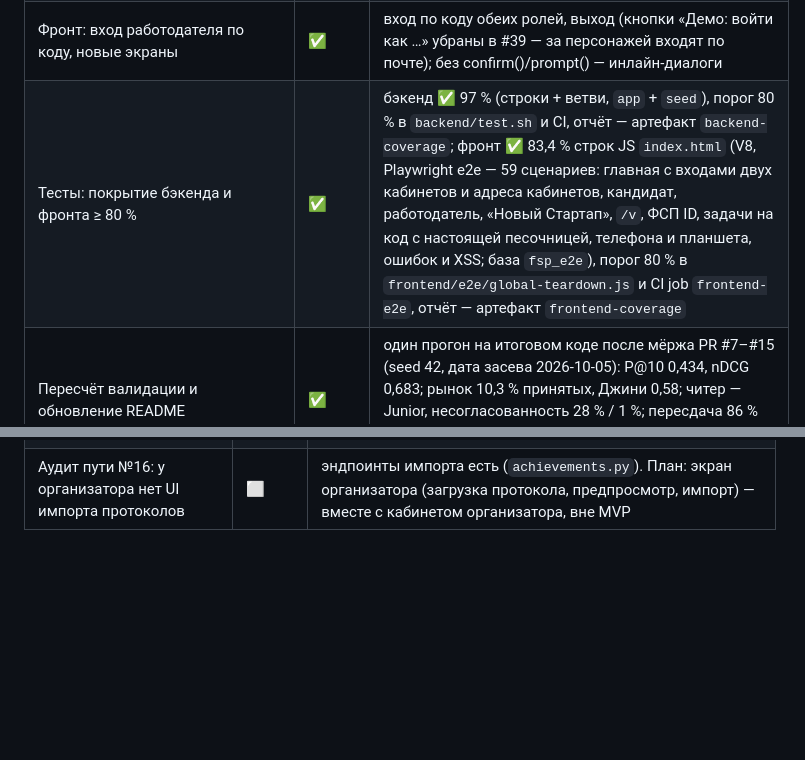
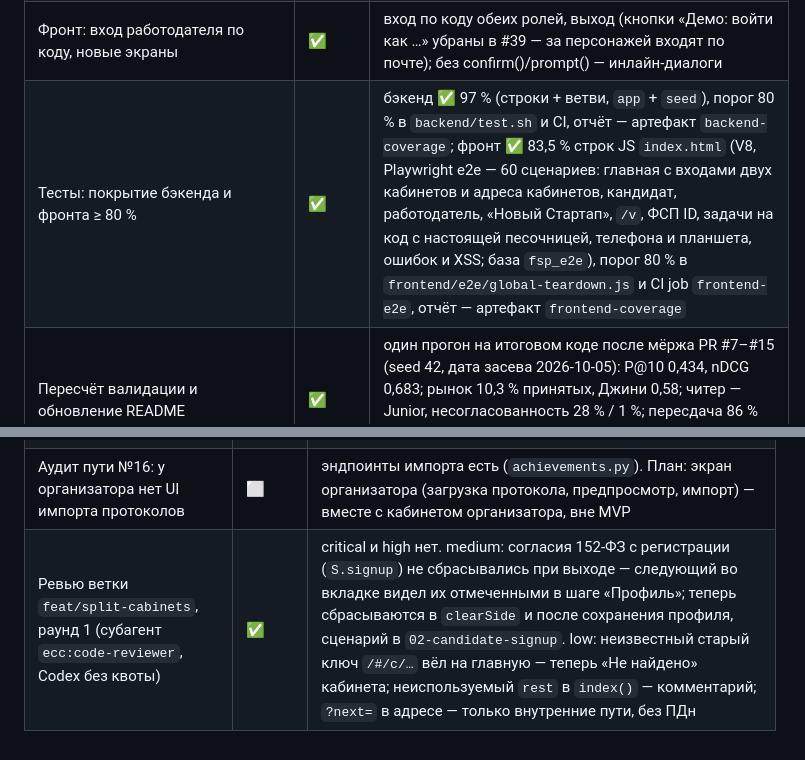
Before and after one commit to Little-Suns/fsp-lct, a Markdown page: table.md, 2 parts joined by grey strips. Drawn GitHub-style; blank space fills up the shorter version.

Commit message:
docs(repo): отметь раунд 1 ревью разделения кабинетов
Саммари: строка ревью раунда 1 и покрытие фронта в table.md.

Части: repo

Файлы:
- table.md

Проблема: замечания ревью должны быть закрыты или записаны в table.md.

```diff
--- a/table.md
+++ b/table.md
@@ -62,7 +62,7 @@
 | Регулярные задания от работодателей (витрина + задача в приглашении) | ✅ | бэкенд `/api/tasks`, сигнал в карточке кандидата; экраны `/candidate/tasks`, `/employer/tasks` |
 | Правки Codex раунда 2 (согласие по умолчанию, ИНН до верификации, перепроверка после блокировки, порог лотереи ↔ потребность) | ✅ | вход работодателя по коду на фронте ✅ |
 | Фронт: вход работодателя по коду, новые экраны | ✅ | вход по коду обеих ролей, выход (кнопки «Демо: войти как …» убраны в #39 — за персонажей входят по почте); без confirm()/prompt() — инлайн-диалоги |
-| Тесты: покрытие бэкенда и фронта ≥ 80 % | ✅ | бэкенд ✅ 97 % (строки + ветви, `app` + `seed`), порог 80 % в `backend/test.sh` и CI, отчёт — артефакт `backend-coverage`; фронт ✅ 83,4 % строк JS `index.html` (V8, Playwright e2e — 59 сценариев: главная с входами двух кабинетов и адреса кабинетов, кандидат, работодатель, «Новый Стартап», `/v`, ФСП ID, задачи на код с настоящей песочницей, телефона и планшета, ошибок и XSS; база `fsp_e2e`), порог 80 % в `frontend/e2e/global-teardown.js` и CI job `frontend-e2e`, отчёт — артефакт `frontend-coverage` |
+| Тесты: покрытие бэкенда и фронта ≥ 80 % | ✅ | бэкенд ✅ 97 % (строки + ветви, `app` + `seed`), порог 80 % в `backend/test.sh` и CI, отчёт — артефакт `backend-coverage`; фронт ✅ 83,5 % строк JS `index.html` (V8, Playwright e2e — 60 сценариев: главная с входами двух кабинетов и адреса кабинетов, кандидат, работодатель, «Новый Стартап», `/v`, ФСП ID, задачи на код с настоящей песочницей, телефона и планшета, ошибок и XSS; база `fsp_e2e`), порог 80 % в `frontend/e2e/global-teardown.js` и CI job `frontend-e2e`, отчёт — артефакт `frontend-coverage` |
 | Пересчёт валидации и обновление README | ✅ | один прогон на итоговом коде после мёржа PR #7–#15 (seed 42, дата засева 2026-10-05): P@10 0,434, nDCG 0,683; рынок 10,3 % принятых, Джини 0,58; читер — Junior, несогласованность 28 % / 1 %; пересдача 86 % (77 %), corr θ 0,95; разделение — точно 58 %, ±1 99 %, κ 0,88. Все цифры README — из этого прогона |
 | Код-ревью Codex, раунд 3 | ✅ | 14 новых замечаний: 152-ФЗ (журнал согласий, полная выгрузка, псевдонимы лотереи, импорт по подтверждённой почте), гонки, IDOR заданий, DEMO=0 по умолчанию + SMTP, проверка схемы — исправлены |
 | Код-ревью Codex, раунд 4 | ✅ | исправлено: согласие действует только для текущей версии текста + повторное согласие; отзыв обработки закрывает принятие приглашения, контакты в воронке и карточки в лотерее; OTP — HMAC с перцем, вход через ожидающий challenge (роль не закрепить заранее); STARTTLS с проверкой сертификата; код CF — хеш + 24 ч; public_id не переиспользуются; лимит тела запроса, валидация почты; раскрытие контактов логируется один раз; «почта на домене подтверждена» вместо «компания подтверждена» |
@@ -337,3 +337,4 @@
 | Аудит пути №10: таймер задания на нуле молчит; ответ позже лимита + 30 с засчитывается неверным | ⬜ | `quest.py`; экспресс — 60 с на задание. План: на нуле — плашка «время вышло, ответ засчитан как пропуск» и переход к следующему |
 | Аудит пути №14: заглушки на экранах | ⬜ | Kaggle «Подключить» и соседние категории — см. «Кнопки-заглушки и дубли после #39»; «Оплата: только за принятые приглашения» — текст без биллинга. План: убрать или честно пометить «скоро», биллинг — вне MVP |
 | Аудит пути №16: у организатора нет UI импорта протоколов | ⬜ | эндпоинты импорта есть (`achievements.py`). План: экран организатора (загрузка протокола, предпросмотр, импорт) — вместе с кабинетом организатора, вне MVP |
+| Ревью ветки `feat/split-cabinets`, раунд 1 (субагент `ecc:code-reviewer`, Codex без квоты) | ✅ | critical и high нет. medium: согласия 152-ФЗ с регистрации (`S.signup`) не сбрасывались при выходе — следующий во вкладке видел их отмеченными в шаге «Профиль»; теперь сбрасываются в `clearSide` и после сохранения профиля, сценарий в `02-candidate-signup`. low: неизвестный старый ключ `/#/c/…` вёл на главную — теперь «Не найдено» кабинета; неиспользуемый `rest` в `index()` — комментарий; `?next=` в адресе — только внутренние пути, без ПДн |
```
